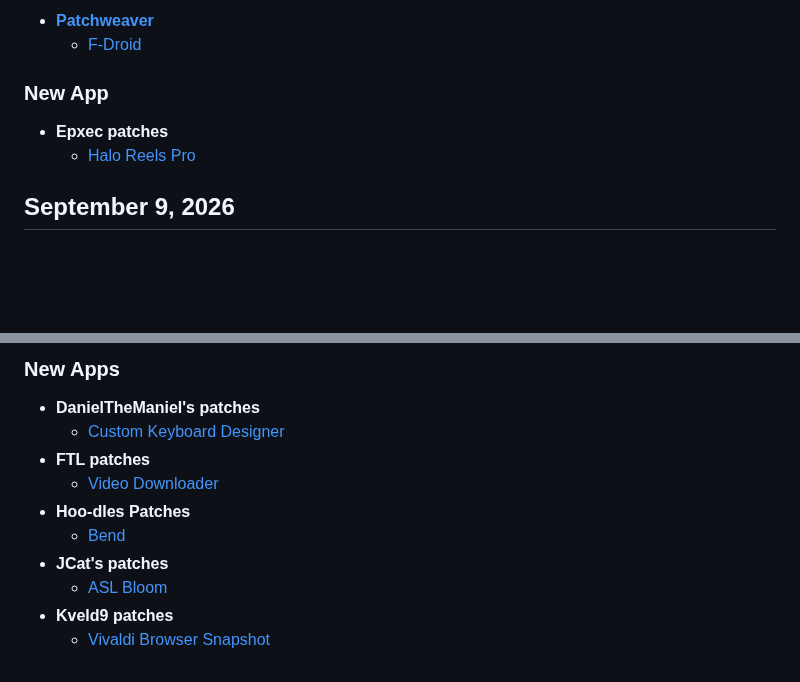
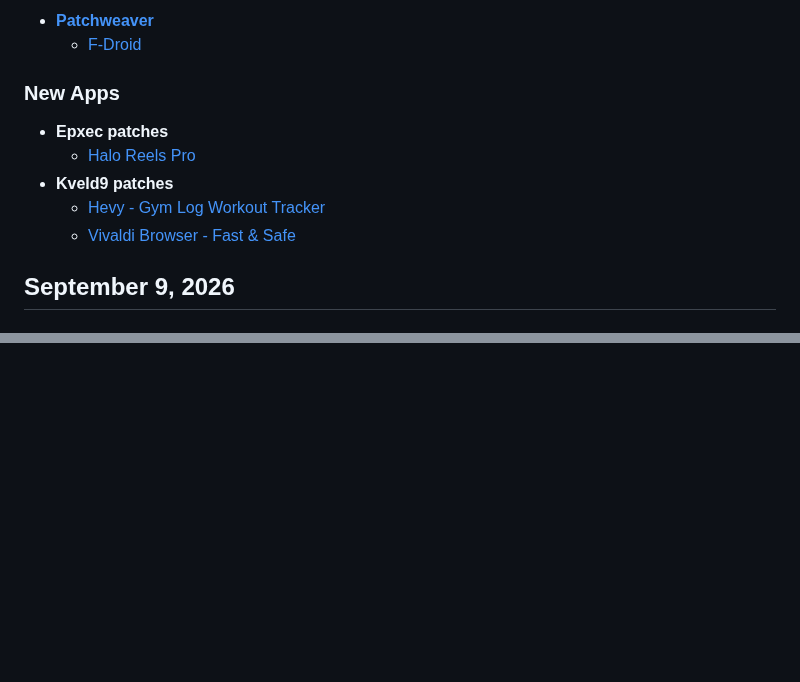
Before and after one commit to dmh84/patch-list-feed, a Markdown page: latest_post.md, 2 parts joined by grey strips. Rendered like a GitHub page; blank space fills up the shorter version.

Commit message:
Update public patch list

```diff
--- a/latest_post.md
+++ b/latest_post.md
@@ -49,10 +49,13 @@ To keep the post useful and easy to maintain, this section focuses on recent upd
 - [**Patchweaver**](https://morphe.software/add-source?github=ispacecase/patchweaver)
   - [F-Droid](https://morphe-patches.software/?app=org.fdroid.fdroid#whats-new)
 
-### New App
+### New Apps
 
 - **Epxec patches**
   - [Halo Reels Pro](https://morphe-patches.software/?app=com.halo.reels.movie.fast.pro#whats-new)
+- **Kveld9 patches**
+  - [Hevy - Gym Log Workout Tracker](https://morphe-patches.software/?app=com.hevy#whats-new)
+  - [Vivaldi Browser - Fast & Safe](https://morphe-patches.software/?app=com.vivaldi.browser#whats-new)
 
 ## September 9, 2026
 
@@ -273,12 +257,0 @@ To keep the post useful and easy to maintain, this section focuses on recent upd
-### New Apps
-
-- **DanielTheManiel's patches**
-  - [Custom Keyboard Designer](https://morphe-patches.software/?app=de.humbergsoftware.keyboarddesigner#whats-new)
-- **FTL patches**
-  - [Video Downloader](https://morphe-patches.software/?app=video.downloader.videodownloader#whats-new)
-- **Hoo-dles Patches**
-  - [Bend](https://morphe-patches.software/?app=com.bowerydigital.bend#whats-new)
-- **JCat's patches**
-  - [ASL Bloom](https://morphe-patches.software/?app=com.toleio.us#whats-new)
-- **Kveld9 patches**
-  - [Vivaldi Browser Snapshot](https://morphe-patches.software/?app=com.vivaldi.browser.snapshot#whats-new)
```
Also changed, not shown: other parts of latest_post.md (+0 -18 lines).
